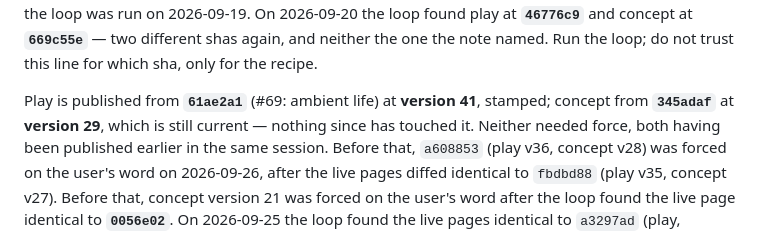
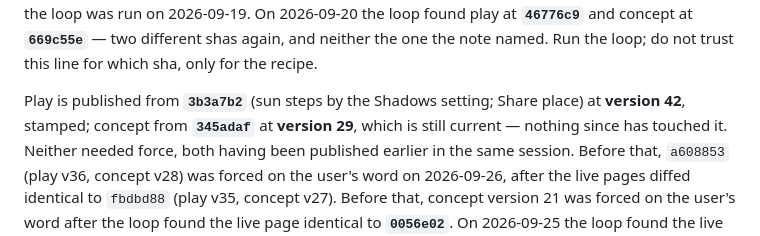
Before and after one commit to desphyxia/st-voxel-action, a Markdown page: CLAUDE.md, the part around the change. Drawn GitHub-style.

Commit message:
Record the publish: play at 42 from 3b3a7b2
Co-Authored-By: Claude Opus 5.5 <noreply@anthropic.com>
Claude-Session: https://claude.ai/code/session_0111QhkUDbq7hVJGHHhy3wwN

```diff
--- a/CLAUDE.md
+++ b/CLAUDE.md
@@ -89,7 +89,7 @@ when the loop was run on 2026-09-19. On 2026-09-20 the loop found play at **`467
 concept at **`669c55e`** — two different shas again, and neither the one the note named. Run the
 loop; do not trust this line for which sha, only for the recipe.
 
-Play is published from **`61ae2a1`** (#69: ambient life) at **version 41**, stamped; concept from **`345adaf`** at **version 29**, which is still current — nothing
+Play is published from **`3b3a7b2`** (sun steps by the Shadows setting; Share place) at **version 42**, stamped; concept from **`345adaf`** at **version 29**, which is still current — nothing
 since has touched it. Neither needed force, both having been published earlier in the same
 session. Before that, `a608853` (play v36, concept v28) was forced on the
 user's word on 2026-09-26, after the live pages diffed identical to `fbdbd88` (play v35,
```
